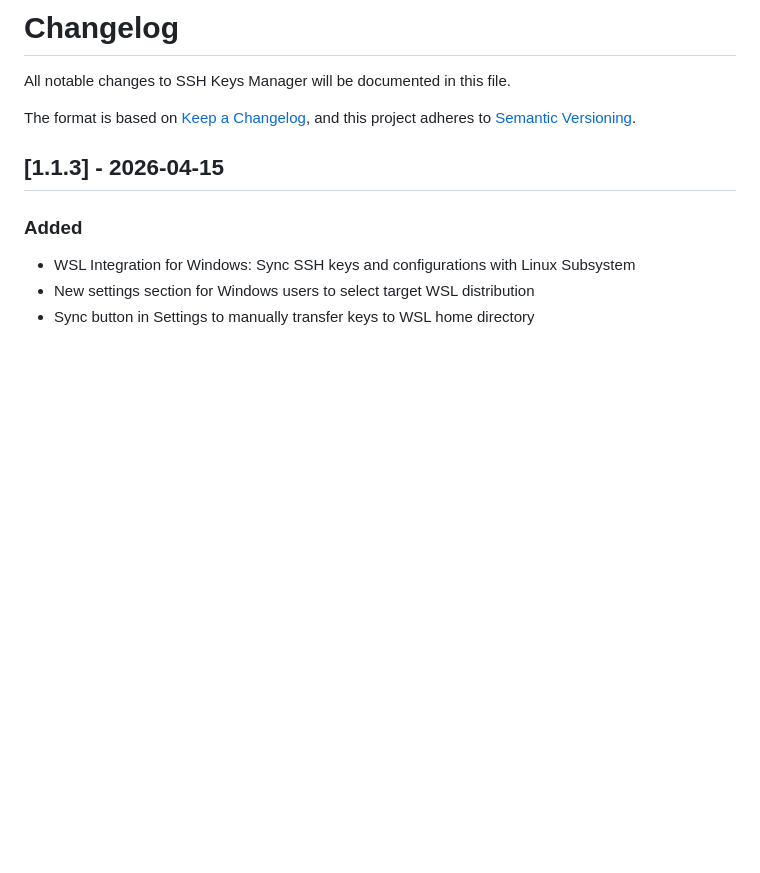
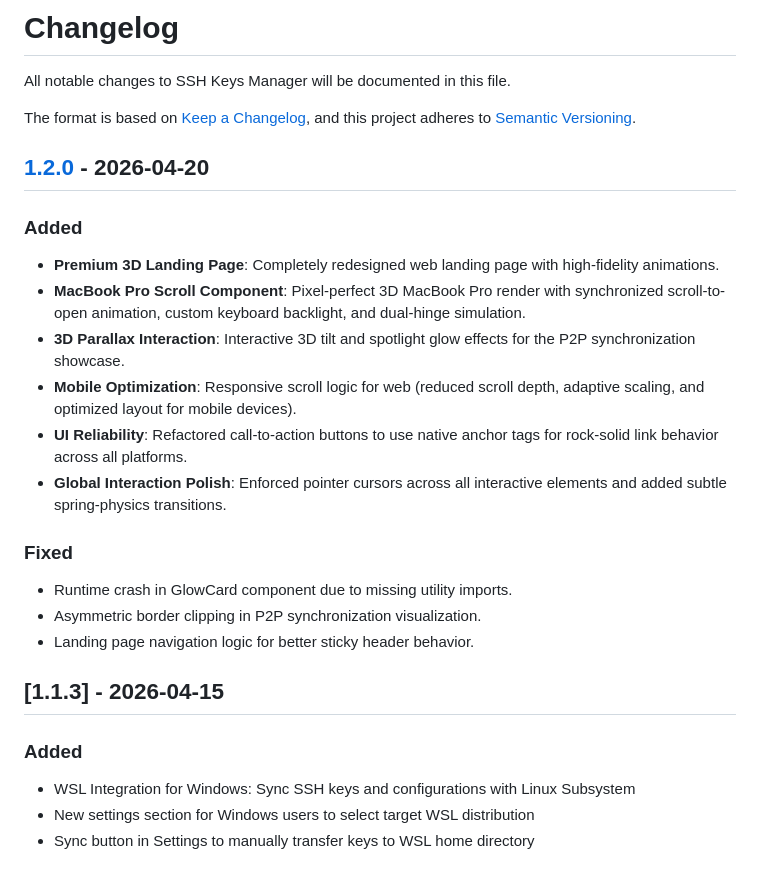
Before and after one commit to dbelyaeff/ssh-keys-manager, a Markdown page: CHANGELOG.md, the part around one of its changes. Rendered like a GitHub page; blank space fills up the shorter version.

```diff
--- a/CHANGELOG.md
+++ b/CHANGELOG.md
@@ -4,6 +4,21 @@ All notable changes to SSH Keys Manager will be documented in this file.
 
 The format is based on [Keep a Changelog](https://keepachangelog.com/en/1.1.0/),
 and this project adheres to [Semantic Versioning](https://semver.org/spec/v2.0.0.html).
+
+## [1.2.0] - 2026-04-20
+
+### Added
+- **Premium 3D Landing Page**: Completely redesigned web landing page with high-fidelity animations.
+- **MacBook Pro Scroll Component**: Pixel-perfect 3D MacBook Pro render with synchronized scroll-to-open animation, custom keyboard backlight, and dual-hinge simulation.
+- **3D Parallax Interaction**: Interactive 3D tilt and spotlight glow effects for the P2P synchronization showcase.
+- **Mobile Optimization**: Responsive scroll logic for web (reduced scroll depth, adaptive scaling, and optimized layout for mobile devices).
+- **UI Reliability**: Refactored call-to-action buttons to use native anchor tags for rock-solid link behavior across all platforms.
+- **Global Interaction Polish**: Enforced pointer cursors across all interactive elements and added subtle spring-physics transitions.
+
+### Fixed
+- Runtime crash in GlowCard component due to missing utility imports.
+- Asymmetric border clipping in P2P synchronization visualization.
+- Landing page navigation logic for better sticky header behavior.
 
 ## [1.1.3] - 2026-04-15
 
```
Also changed, not shown: other parts of CHANGELOG.md (+2 -0 lines), README.md (+11 -0 lines), README.ru.md (+11 -0 lines).
